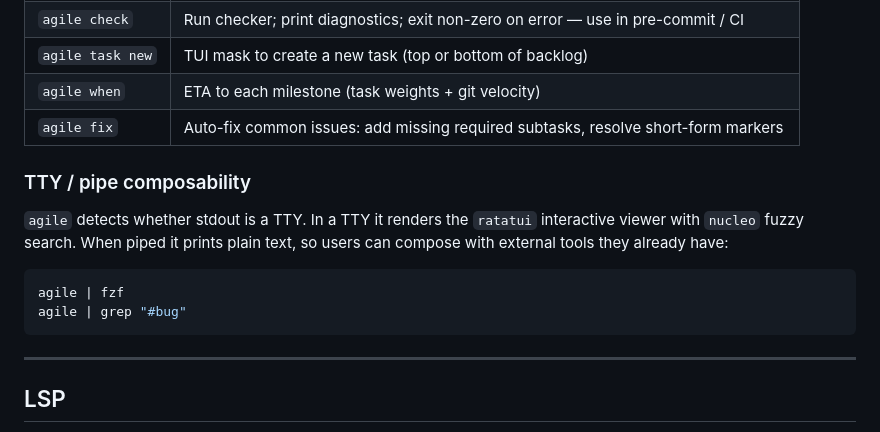
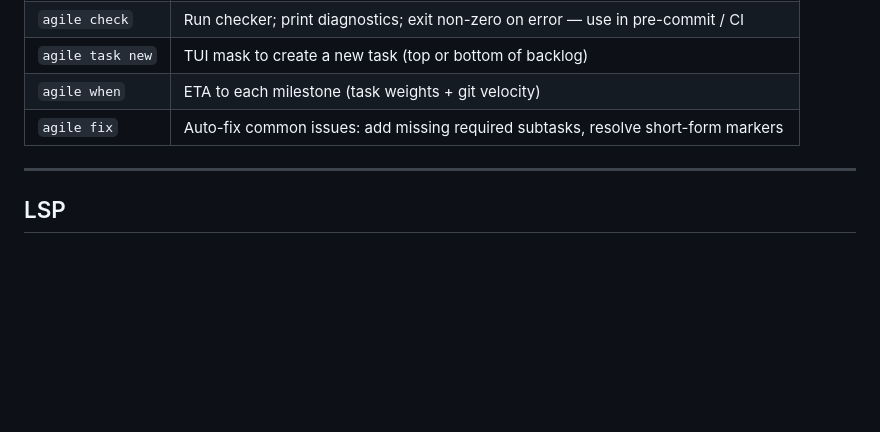
Before and after one commit to simchri/md.agile, a Markdown page: doc/architecture.md, the part around the change. Rendered like a GitHub page; blank space fills up the shorter version.

Commit message:
rm hallucination

````diff
--- a/doc/architecture.md
+++ b/doc/architecture.md
@@ -89,17 +89,6 @@ src/
 | `agile when`       | ETA to each milestone (task weights + git velocity) |
 | `agile fix`        | Auto-fix common issues: add missing required subtasks, resolve short-form markers |
 
-### TTY / pipe composability
-
-`agile` detects whether stdout is a TTY. In a TTY it renders the `ratatui` interactive
-viewer with `nucleo` fuzzy search. When piped it prints plain text, so users can compose
-with external tools they already have:
-
-```sh
-agile | fzf
-agile | grep "#bug"
-```
-
 ---
 
 ## LSP
````
